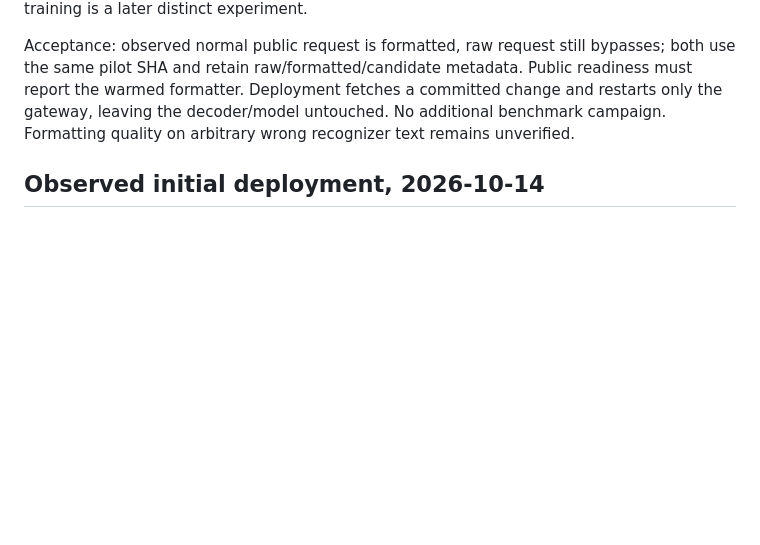
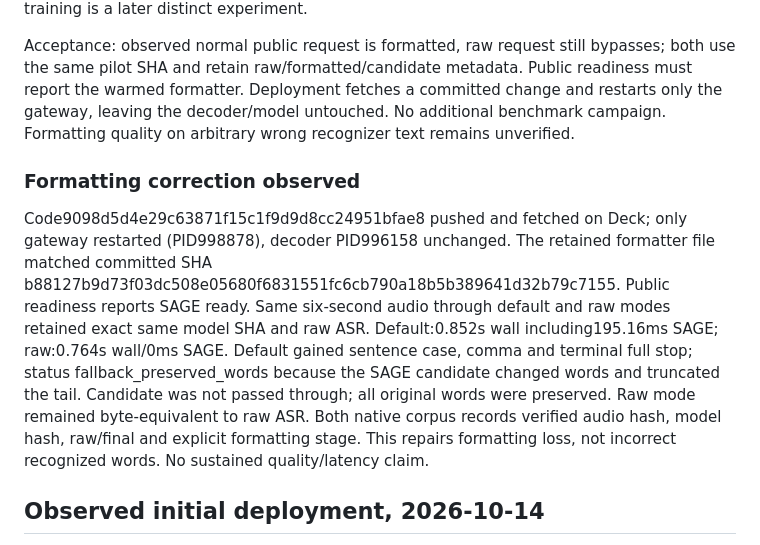
Before and after one commit to PavelLizunov/teratts-server, a Markdown page: docs/specs/gigaam-ruen-pilot-production.md, the part around the change. Drawn GitHub-style; blank space fills up the shorter version.

Commit message:
docs: record live pilot formatting and raw opt-out results

```diff
--- a/docs/specs/gigaam-ruen-pilot-production.md
+++ b/docs/specs/gigaam-ruen-pilot-production.md
@@ -28,6 +28,10 @@ The user reported the loss of text editing and punctuation in normal dictation.
 
 Acceptance: observed normal public request is formatted, raw request still bypasses; both use the same pilot SHA and retain raw/formatted/candidate metadata. Public readiness must report the warmed formatter. Deployment fetches a committed change and restarts only the gateway, leaving the decoder/model untouched. No additional benchmark campaign. Formatting quality on arbitrary wrong recognizer text remains unverified.
 
+### Formatting correction observed
+
+Code9098d5d4e29c63871f15c1f9d9d8cc24951bfae8 pushed and fetched on Deck; only gateway restarted (PID998878), decoder PID996158 unchanged. The retained formatter file matched committed SHA b88127b9d73f03dc508e05680f6831551fc6cb790a18b5b389641d32b79c7155. Public readiness reports SAGE ready. Same six-second audio through default and raw modes retained exact same model SHA and raw ASR. Default:0.852s wall including195.16ms SAGE; raw:0.764s wall/0ms SAGE. Default gained sentence case, comma and terminal full stop; status fallback_preserved_words because the SAGE candidate changed words and truncated the tail. Candidate was not passed through; all original words were preserved. Raw mode remained byte-equivalent to raw ASR. Both native corpus records verified audio hash, model hash, raw/final and explicit formatting stage. This repairs formatting loss, not incorrect recognized words. No sustained quality/latency claim.
+
 ## Observed initial deployment, 2026-10-14
 
 Completed model transfer SHA verification and actual public endpoint inference. Worker initially fetched exact code commit d8402229ce3552733f94ab3d66bdfdbac365fc36; subsequent commit records dependency correction and evidence without changing model/server/gateway code. Gateway deployed SHA e373f51a1a6b8ae47f93b8c832635efc1f10828e268afb47260db23c140b0e34 matches its committed snapshot.
```
